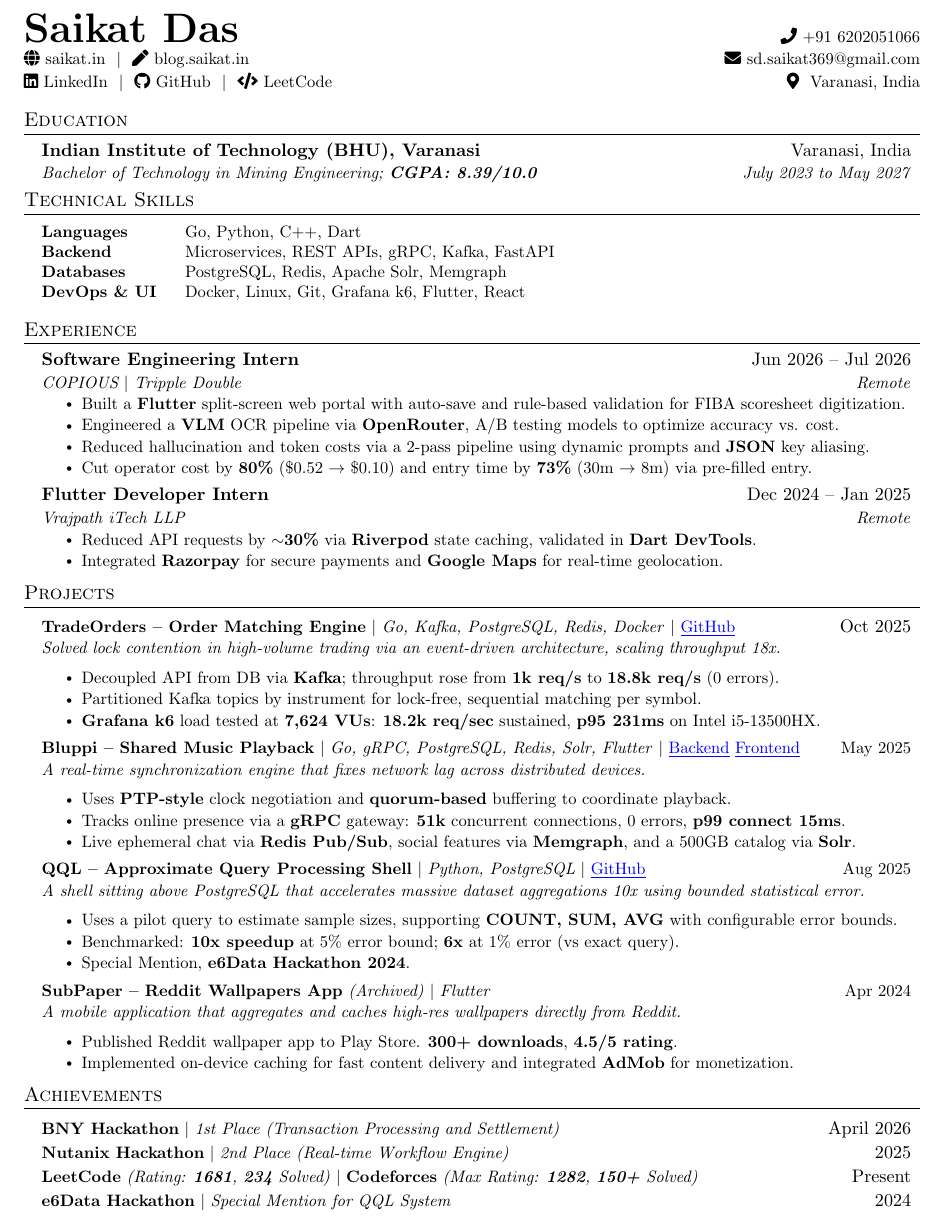
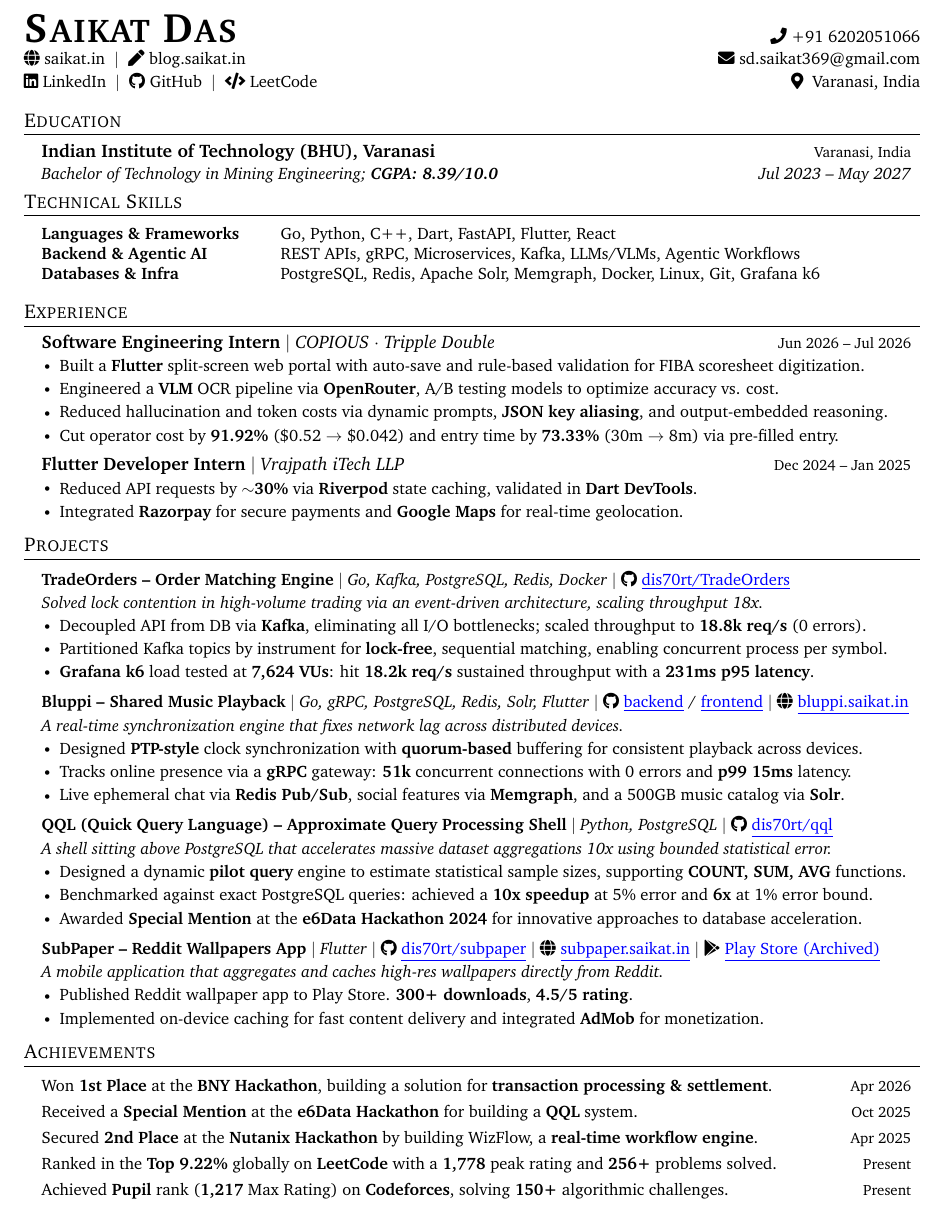
Before and after one commit to dis70rt/resume, a LaTeX CV (resume.tex): part of the page, cut at the place of the change. Compiled offline with pdfLaTeX.

Commit message:
Refactor layout, enrich project descriptions, and standardize dates

```diff
--- a/resume.tex
+++ b/resume.tex
@@ -1,6 +1,8 @@
 \documentclass[letterpaper,11pt]{article}
 
 \usepackage[empty]{fullpage}
+\usepackage[T1]{fontenc}
+\usepackage{charter}
 \usepackage{titlesec}
 \usepackage[usenames,dvipsnames]{color}
 \usepackage{verbatim}
@@ -19,9 +21,9 @@
 
 \addtolength{\oddsidemargin}{-0.5in}
 \addtolength{\evensidemargin}{-0.5in}
-\addtolength{\textwidth}{1in}
+\addtolength{\textwidth}{1.0in}
 \addtolength{\topmargin}{-0.5in}
-\addtolength{\textheight}{1.0in}
+\addtolength{\textheight}{1.15in}
 
 \urlstyle{same}
 
@@ -62,7 +71,7 @@
 
 \newcommand{\resumeSubHeadingListStart}{\begin{itemize}[leftmargin=0.15in, label={}]}
 \newcommand{\resumeSubHeadingListEnd}{\end{itemize}}
-\newcommand{\resumeItemListStart}{\begin{itemize}}
+\newcommand{\resumeItemListStart}{\begin{itemize}[leftmargin=0.15in]}
 \newcommand{\resumeItemListEnd}{\end{itemize}\vspace{-5pt}}
 
 \begin{document}
@@ -84,7 +93,7 @@
   \resumeSubHeadingListStart
     \resumeSubheading
       {Indian Institute of Technology (BHU), Varanasi}{Varanasi, India}
-      {Bachelor of Technology in Mining Engineering; \textbf{CGPA: 8.39/10.0}}{July 2023 to May 2027}
+      {Bachelor of Technology in Mining Engineering; \textbf{CGPA: 8.39/10.0}}{Jul 2023 -- May 2027}
     % \resumeSubheading
     %   {DPS Dhanbad}{Dhanbad, India}
     %   {CBSE Class XII: \textbf{87.20\%}}{2022}
@@ -94,11 +103,10 @@
 \section{Technical Skills}
     \begin{itemize}[leftmargin=0.15in, label={}]
     \small{\item{
-        \begin{tabular}{@{}p{1.2in} l@{}}
-            \textbf{Languages} & Go, Python, C++, Dart \\
-            \textbf{Backend} & Microservices, REST APIs, gRPC, Kafka, FastAPI \\
-            \textbf{Databases} & PostgreSQL, Redis, Apache Solr, Memgraph \\
-            \textbf{DevOps \& UI} & Docker, Linux, Git, Grafana k6, Flutter, React
+        \begin{tabular}{@{}p{2.0in} l@{}}
+            \textbf{Languages \& Frameworks} & Go, Python, C++, Dart, FastAPI, Flutter, React \\
+            \textbf{Backend \& Agentic AI} & REST APIs, gRPC, Microservices, Kafka, LLMs/VLMs, Agentic Workflows \\
+            \textbf{Databases \& Infra} & PostgreSQL, Redis, Apache Solr, Memgraph, Docker, Linux, Git, Grafana k6
         \end{tabular}
     }}
     \end{itemize}
@@ -108,19 +116,17 @@
 \section{Experience}
   \resumeSubHeadingListStart
 
-    \resumeSubheading
-      {Software Engineering Intern}{Jun 2026 -- Jul 2026}
-      {COPIOUS $|$ Tripple Double}{Remote}
+    \resumeSingleSubheading
+      {Software Engineering Intern}{COPIOUS $\cdot$ Tripple Double}{Jun 2026 -- Jul 2026}
       \resumeItemListStart
         \resumeItem{Built a \textbf{Flutter} split-screen web portal with auto-save and rule-based validation for FIBA scoresheet digitization.}
         \resumeItem{Engineered a \textbf{VLM} OCR pipeline via \textbf{OpenRouter}, A/B testing models to optimize accuracy vs. cost.}
-        \resumeItem{Reduced hallucination and token costs via a 2-pass pipeline using dynamic prompts and \textbf{JSON} key aliasing.}
-        \resumeItem{Cut operator cost by \textbf{80\%} (\$0.52 $\rightarrow$ \$0.10) and entry time by \textbf{73\%} (30m $\rightarrow$ 8m) via pre-filled entry.}
+        \resumeItem{Reduced hallucination and token costs via dynamic prompts, \textbf{JSON key aliasing}, and output-embedded reasoning.}
+        \resumeItem{Cut operator cost by \textbf{91.92\%} (\$0.52 $\rightarrow$ \$0.042) and entry time by \textbf{73.33\%} (30m $\rightarrow$ 8m) via pre-filled entry.}
       \resumeItemListEnd
 
-    \resumeSubheading
-      {Flutter Developer Intern}{Dec 2024 -- Jan 2025}
-      {\href{https://www.linkedin.com/company/vrajpath-itech-llp/}{Vrajpath iTech LLP}}{Remote}
+    \resumeSingleSubheading
+      {Flutter Developer Intern}{\href{https://www.linkedin.com/company/vrajpath-itech-llp/}{Vrajpath iTech LLP}}{Dec 2024 -- Jan 2025}
       \resumeItemListStart
         \resumeItem{Reduced API requests by \textbf{$\sim$30\%} via \textbf{Riverpod} state caching, validated in \textbf{Dart DevTools}.}
         \resumeItem{Integrated \textbf{Razorpay} for secure payments and \textbf{Google Maps} for real-time geolocation.}
@@ -133,41 +139,35 @@
     \resumeSubHeadingListStart
 
       \resumeProjectHeading
-          {\textbf{TradeOrders -- Order Matching Engine} $|$ \emph{Go, Kafka, PostgreSQL, Redis, Docker} $|$ \href{https://github.com/dis70rt/TradeOrders}{\color{blue}\underline{GitHub}}}
-          {Oct 2025}
-          \item \small{\textit{Solved lock contention in high-volume trading via an event-driven architecture, scaling throughput 18x.}}\vspace{-2pt}
+          {\textbf{TradeOrders -- Order Matching Engine} $|$ \emph{Go, Kafka, PostgreSQL, Redis, Docker} $|$ \faGithub \ \href{https://github.com/dis70rt/TradeOrders}{\color{blue}\underline{dis70rt/TradeOrders}}}{}
+          \item \small{\textit{Solved lock contention in high-volume trading via an event-driven architecture, scaling throughput 18x.}}\vspace{-7pt}
           \resumeItemListStart
-            \resumeItem{Decoupled API from DB via \textbf{Kafka}; throughput rose from \textbf{1k req/s} to \textbf{18.8k req/s} (0 errors).}
-            \resumeItem{Partitioned Kafka topics by instrument for lock-free, sequential matching per symbol.}
-            \resumeItem{\textbf{Grafana k6} load tested at \textbf{7,624 VUs}: \textbf{18.2k req/sec} sustained, \textbf{p95 231ms} on Intel i5-13500HX.}
+            \resumeItem{Decoupled API from DB via \textbf{Kafka}, eliminating all I/O bottlenecks; scaled throughput to \textbf{18.8k req/s} (0 errors).}
+            \resumeItem{Partitioned Kafka topics by instrument for \textbf{lock-free}, sequential matching, enabling concurrent process per symbol.}
+            \resumeItem{\textbf{Grafana k6} load tested at \textbf{7,624 VUs}: hit \textbf{18.2k req/s} sustained throughput with a \textbf{231ms p95 latency}.}
           \resumeItemListEnd
 
       \resumeProjectHeading
-          {\textbf{Bluppi -- Shared Music Playback} $|$ \emph{Go, gRPC, PostgreSQL, Redis, Solr, Flutter} $|$ \href{https://github.com/dis70rt/bluppi-backend}{\color{blue}\underline{Backend}} \href{https://github.com/dis70rt/bluppi-frontend}{\color{blue}\underline{Frontend}}}
-          {May 2025}
-          \item \small{\textit{A real-time synchronization engine that fixes network lag across distributed devices.}}\vspace{-2pt}
+          {\textbf{Bluppi -- Shared Music Playback} $|$ \emph{Go, gRPC, PostgreSQL, Redis, Solr, Flutter} $|$ \faGithub \ \href{https://github.com/dis70rt/bluppi-backend}{\color{blue}\underline{backend}} / \href{https://github.com/dis70rt/bluppi-frontend}{\color{blue}\underline{frontend}} $|$ \faGlobe \ \href{https://bluppi.saikat.in}{\color{blue}\underline{bluppi.saikat.in}}}{}
+          \item \small{\textit{A real-time synchronization engine that fixes network lag across distributed devices.}}\vspace{-7pt}
           \resumeItemListStart
-            \resumeItem{Uses \textbf{PTP-style} clock negotiation and \textbf{quorum-based} buffering to coordinate playback.}
-            \resumeItem{Tracks online presence via a \textbf{gRPC} gateway: \textbf{51k} concurrent connections, 0 errors, \textbf{p99 connect 15ms}.}
-            \resumeItem{Live ephemeral chat via \textbf{Redis Pub/Sub}, social features via \textbf{Memgraph}, and a 500GB catalog via \textbf{Solr}.}
+            \resumeItem{Designed \textbf{PTP-style} clock synchronization with \textbf{quorum-based} buffering for consistent playback across devices.}
+            \resumeItem{Tracks online presence via a \textbf{gRPC} gateway: \textbf{51k} concurrent connections with 0 errors and \textbf{p99 15ms} latency.}
+            \resumeItem{Live ephemeral chat via \textbf{Redis Pub/Sub}, social features via \textbf{Memgraph}, and a 500GB music catalog via \textbf{Solr}.}
           \resumeItemListEnd
 
       \resumeProjectHeading
-          {\textbf{QQL -- Approximate Query Processing Shell} $|$ \emph{Python, PostgreSQL} $|$ \href{https://github.com/dis70rt/qql}{\color{blue}\underline{GitHub}}}
-          {Aug 2025}
-          \item \small{\textit{A shell sitting above PostgreSQL that accelerates massive dataset aggregations 10x using bounded statistical error.}}\vspace{-2pt}
+          {\textbf{QQL (Quick Query Language) -- Approximate Query Processing Shell} $|$ \emph{Python, PostgreSQL} $|$ \faGithub \ \href{https://github.com/dis70rt/qql}{\color{blue}\underline{dis70rt/qql}}}{}
+          \item \small{\textit{A shell sitting above PostgreSQL that accelerates massive dataset aggregations 10x using bounded statistical error.}}\vspace{-7pt}
           \resumeItemListStart
-            \resumeItem{Uses a pilot query to estimate sample sizes, supporting \textbf{COUNT, SUM, AVG} with configurable error bounds.}
-            \resumeItem{Benchmarked: \textbf{10x speedup} at 5\% error bound; \textbf{6x} at 1\% error (vs exact query).}
-            \resumeItem{Special Mention, \textbf{e6Data Hackathon 2024}.}
+            \resumeItem{Designed a dynamic \textbf{pilot query} engine to estimate statistical sample sizes, supporting \textbf{COUNT, SUM, AVG} functions.}
+            \resumeItem{Benchmarked against exact PostgreSQL queries: achieved a \textbf{10x speedup} at 5\% error and \textbf{6x} at 1\% error bound.}
+            \resumeItem{Awarded \textbf{Special Mention} at the \textbf{e6Data Hackathon 2024} for innovative approaches to database acceleration.}
           \resumeItemListEnd
 
-
-
       \resumeProjectHeading
-          {\textbf{SubPaper -- Reddit Wallpapers App} \emph{(Archived)} $|$ \emph{Flutter}}
-          {Apr 2024}
-          \item \small{\textit{A mobile application that aggregates and caches high-res wallpapers directly from Reddit.}}\vspace{-2pt}
+          {\textbf{SubPaper -- Reddit Wallpapers App} $|$ \emph{Flutter} $|$ \faGithub \ \href{https://github.com/dis70rt/subpaper}{\color{blue}\underline{dis70rt/subpaper}} $|$ \faGlobe \ \href{https://subpaper.saikat.in}{\color{blue}\underline{subpaper.saikat.in}} $|$ \faGooglePlay \ \href{https://play.google.com/store/apps/details?id=in.saikat.subpaper}{\color{blue}\underline{Play Store (Archived)}}}{}
+          \item \small{\textit{A mobile application that aggregates and caches high-res wallpapers directly from Reddit.}}\vspace{-7pt}
           \resumeItemListStart
             \resumeItem{Published Reddit wallpaper app to Play Store. \textbf{300+ downloads}, \textbf{4.5/5 rating}.}
             \resumeItem{Implemented on-device caching for fast content delivery and integrated \textbf{AdMob} for monetization.}
@@ -180,17 +180,15 @@
 \section{Achievements}
     \resumeSubHeadingListStart
       \resumeProjectHeading
-          {\textbf{BNY Hackathon} $|$ \emph{1st Place (Transaction Processing and Settlement)}}{April 2026}
+          {Won \textbf{1st Place} at the \textbf{BNY Hackathon}, building a solution for \textbf{transaction processing \& settlement}.}{Apr 2026}
       \resumeProjectHeading
-          {\textbf{Nutanix Hackathon} $|$ \emph{2nd Place (Real-time Workflow Engine)}}{2025}
+          {Received a \textbf{Special Mention} at the \textbf{e6Data Hackathon} for building a \textbf{QQL} system.}{Oct 2025}
       \resumeProjectHeading
-          {\textbf{\href{https://leetcode.com}{LeetCode}} \emph{(Rating: \textbf{1681}, \textbf{234} Solved)} $|$ \textbf{\href{https://codeforces.com/profile/saikat_das}{Codeforces}} \emph{(Max Rating: \textbf{1282}, \textbf{150+} Solved)}}{Present}
+          {Secured \textbf{2nd Place} at the \textbf{Nutanix Hackathon} by building WizFlow, a \textbf{real-time workflow engine}.}{Apr 2025}
       \resumeProjectHeading
-          {\textbf{e6Data Hackathon} $|$ \emph{Special Mention for QQL System}}{2024}
-      % \resumeProjectHeading
-      %     {\textbf{JEE Advanced 2023} $|$ \emph{AIR 13757 (Top 9\% of qualified candidates)}}{2023}
-      % \resumeProjectHeading
-      %     {\textbf{JEE Mains 2023} $|$ \emph{AIR 8166 (Top 1\% of 1.1 Million candidates)}}{2023}
+          {Ranked in the \textbf{Top 9.22\%} globally on \textbf{\href{https://leetcode.com}{LeetCode}} with a \textbf{1,778} peak rating and \textbf{256+} problems solved.}{Present}
+      \resumeProjectHeading
+          {Achieved \textbf{Pupil} rank (\textbf{1,217} Max Rating) on \textbf{\href{https://codeforces.com/profile/saikat_das}{Codeforces}}, solving \textbf{150+} algorithmic challenges.}{Present}
     \resumeSubHeadingListEnd
 
 \end{document}
```
Also changed, not shown: resume.pdf, resume.tex (11 more changed lines), 1 other file.
